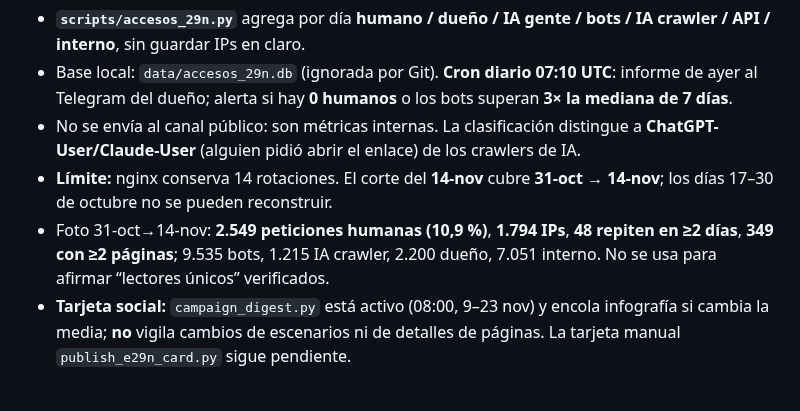
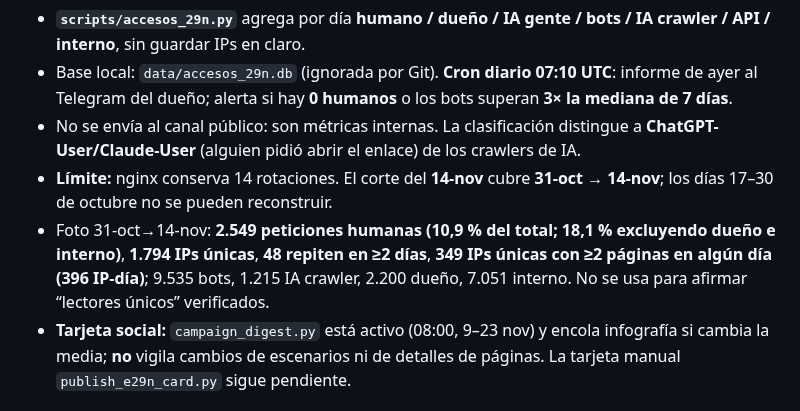
Before and after one commit to mcasrom/elecciones29n-osint, a Markdown page: README.md, the part around the change. Rendered like a GitHub page.

Commit message:
docs: precisar lectura y recurrencia en accesos

```diff
--- a/README.md
+++ b/README.md
@@ -49,7 +49,7 @@ La congelación es de **reglas**, no de datos: los sondeos siguen entrando hasta
 - Base local: `data/accesos_29n.db` (ignorada por Git). **Cron diario 07:10 UTC**: informe de ayer al Telegram del dueño; alerta si hay **0 humanos** o los bots superan **3× la mediana de 7 días**.
 - No se envía al canal público: son métricas internas. La clasificación distingue a **ChatGPT-User/Claude-User** (alguien pidió abrir el enlace) de los crawlers de IA.
 - **Límite:** nginx conserva 14 rotaciones. El corte del **14-nov** cubre **31-oct → 14-nov**; los días 17–30 de octubre no se pueden reconstruir.
-- Foto 31-oct→14-nov: **2.549 peticiones humanas (10,9 %)**, **1.794 IPs**, **48 repiten en ≥2 días**, **349 con ≥2 páginas**; 9.535 bots, 1.215 IA crawler, 2.200 dueño, 7.051 interno. No se usa para afirmar “lectores únicos” verificados.
+- Foto 31-oct→14-nov: **2.549 peticiones humanas (10,9 % del total; 18,1 % excluyendo dueño e interno)**, **1.794 IPs únicas**, **48 repiten en ≥2 días**, **349 IPs únicas con ≥2 páginas en algún día (396 IP-día)**; 9.535 bots, 1.215 IA crawler, 2.200 dueño, 7.051 interno. No se usa para afirmar “lectores únicos” verificados.
 - **Tarjeta social:** `campaign_digest.py` está activo (08:00, 9–23 nov) y encola infografía si cambia la media; **no** vigila cambios de escenarios ni de detalles de páginas. La tarjeta manual `publish_e29n_card.py` sigue pendiente.
 
 ## P0 3-nov-2026
```
